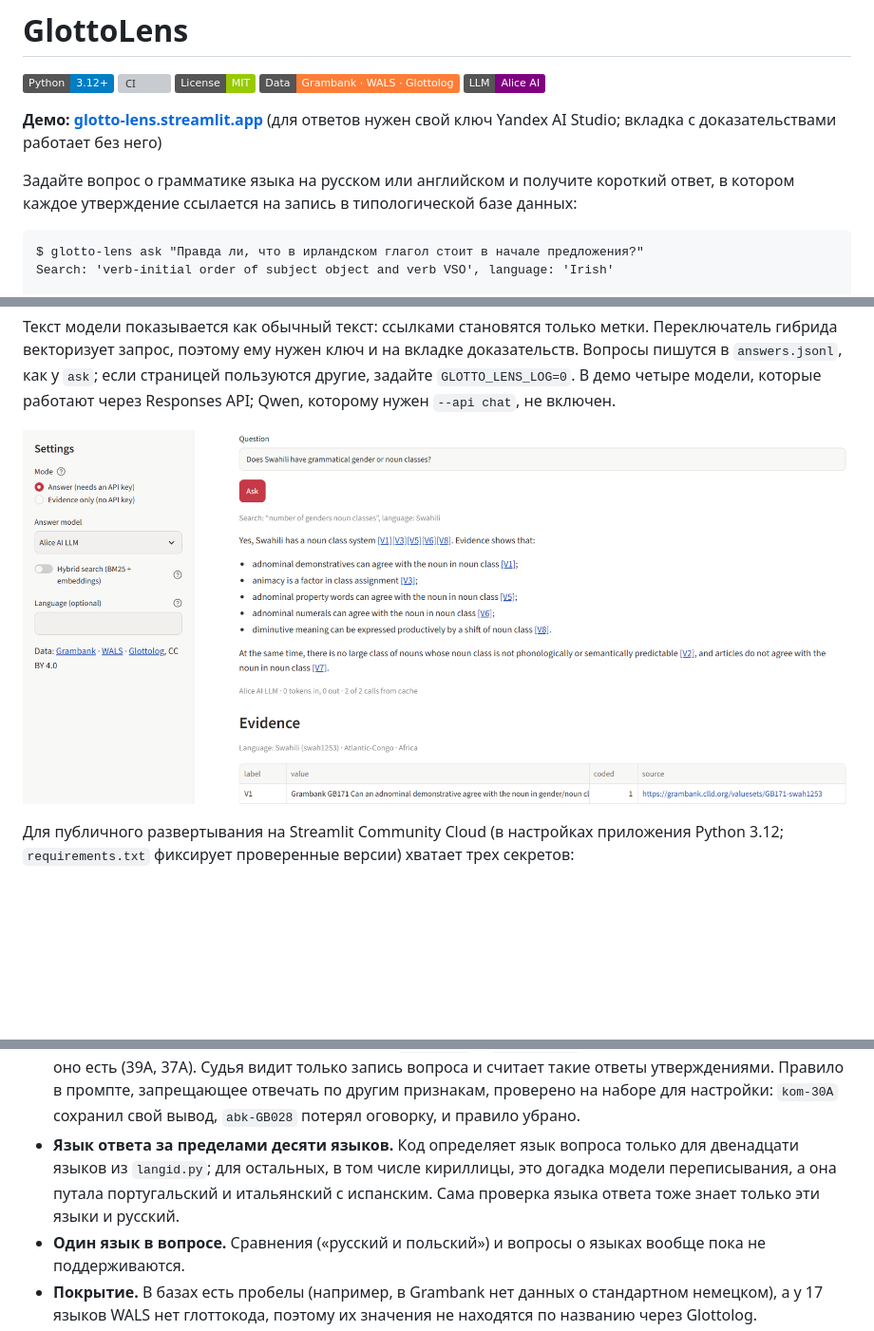
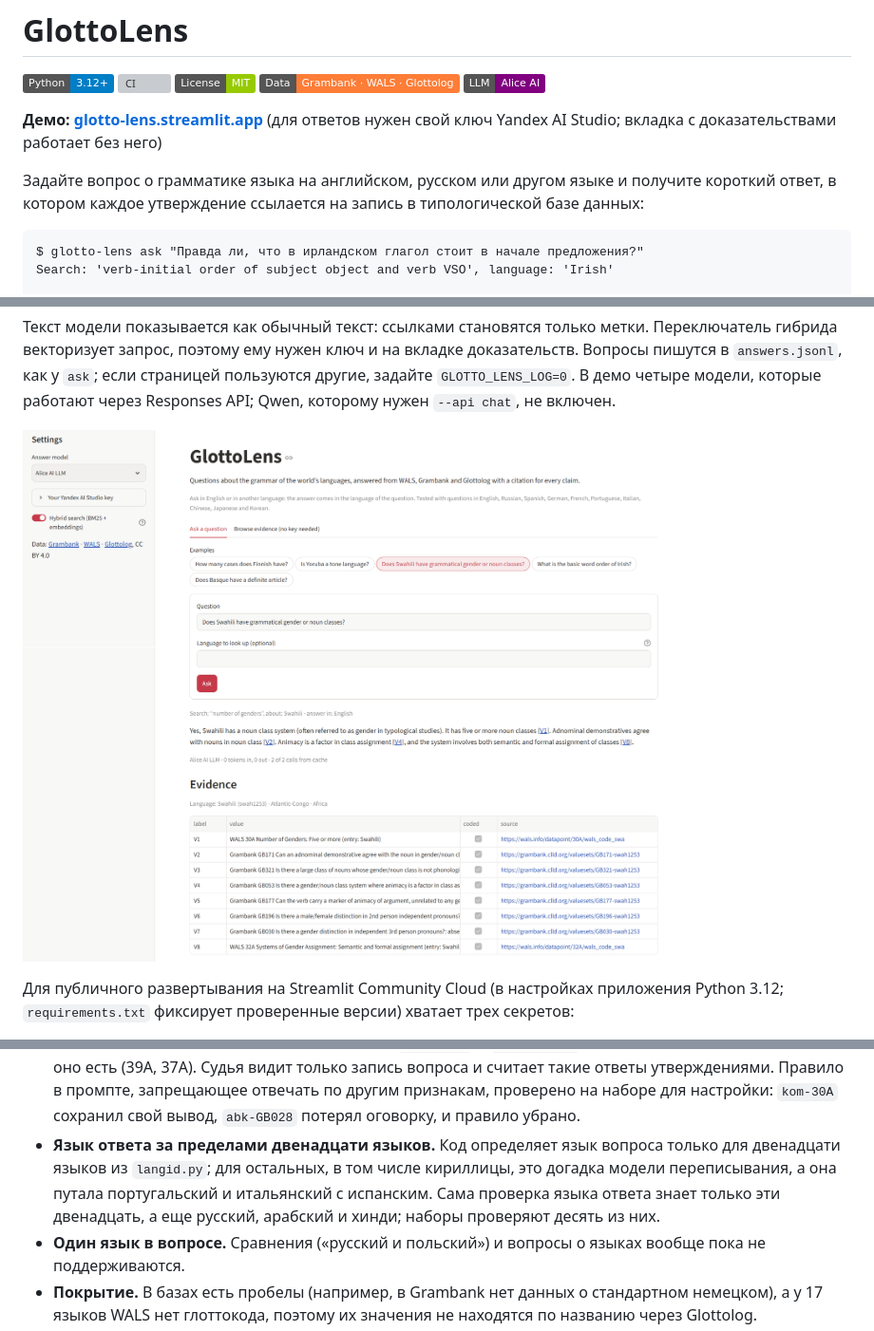
Before and after one commit to IlyaShaposhnikov/glotto-lens, a Markdown page: README.ru.md, 3 parts joined by grey strips. Shown at 95% size. GitHub-like rendering; pictures changed too: docs/demo.png; badges without logos; blank space fills up the shorter version; grey boxes are pictures that could not be loaded.

Commit message:
README: languages, kom-30A note; demo shows the answer language; new screenshot

````diff
--- a/README.ru.md
+++ b/README.ru.md
@@ -10,8 +10,9 @@
 
 **Демо: [glotto-lens.streamlit.app](https://glotto-lens.streamlit.app/)** (для ответов нужен свой ключ Yandex AI Studio; вкладка с доказательствами работает без него)
 
-Задайте вопрос о грамматике языка на русском или английском и получите короткий ответ, в
-котором каждое утверждение ссылается на запись в типологической базе данных:
+Задайте вопрос о грамматике языка на английском, русском или другом языке и получите
+короткий ответ, в котором каждое утверждение ссылается на запись в типологической базе
+данных:
 
 ```text
 $ glotto-lens ask "Правда ли, что в ирландском глагол стоит в начале предложения?"
@@ -427,10 +430,11 @@ Grambank и признаки WALS о согласных выше WALS 2A, кот
   утверждениями. Правило в промпте, запрещающее отвечать по другим признакам, проверено на
   наборе для настройки: `kom-30A` сохранил свой вывод, `abk-GB028` потерял оговорку, и правило
   убрано.
-- **Язык ответа за пределами десяти языков.** Код определяет язык вопроса только для
+- **Язык ответа за пределами двенадцати языков.** Код определяет язык вопроса только для
   двенадцати языков из `langid.py`; для остальных, в том числе кириллицы, это догадка модели
   переписывания, а она путала португальский и итальянский с испанским. Сама проверка языка
-  ответа тоже знает только эти языки и русский.
+  ответа знает только эти двенадцать, а еще русский, арабский и хинди; наборы проверяют
+  десять из них.
 - **Один язык в вопросе.** Сравнения («русский и польский») и вопросы о языках вообще пока не
   поддерживаются.
 - **Покрытие.** В базах есть пробелы (например, в Grambank нет данных о стандартном немецком),
````
Also changed, not shown: other parts of README.ru.md (+3 -1 lines), README.md (+8 -5 lines), 2 other files.
